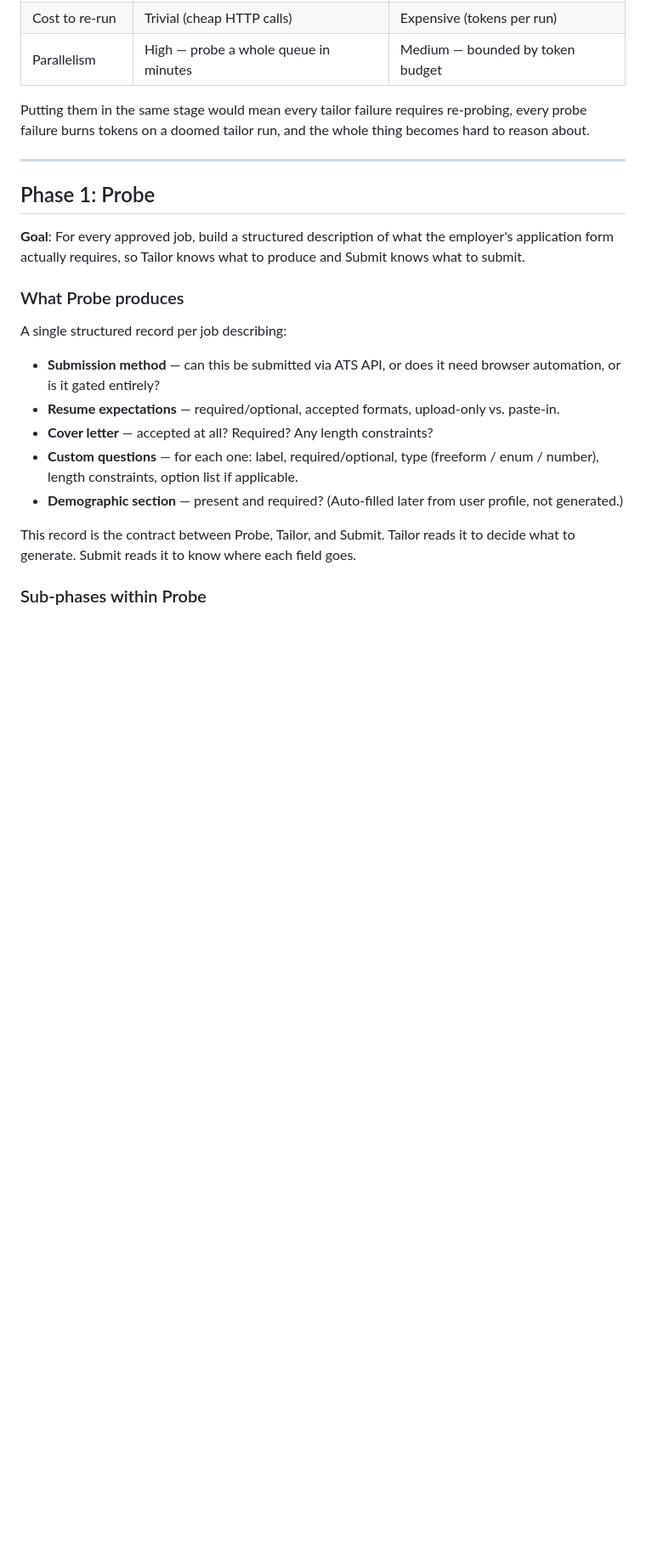
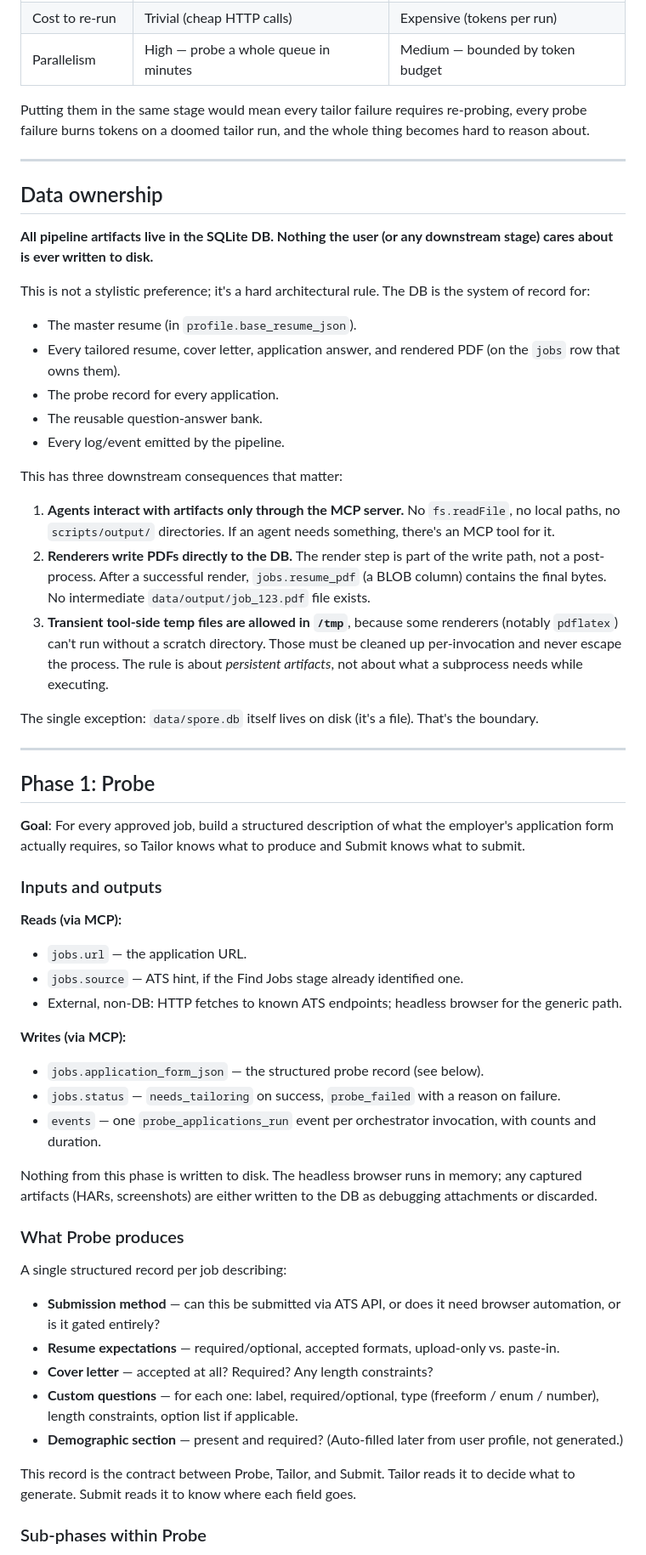
Before and after one commit to beauBalthazarBruneau/spore, a Markdown page: context/tailor-pipeline-plan.md, the part around one of its changes. Shown at 85% size. Rendered like a GitHub page; blank space fills up the shorter version.

```diff
--- a/context/tailor-pipeline-plan.md
+++ b/context/tailor-pipeline-plan.md
@@ -58,9 +58,45 @@ Putting them in the same stage would mean every tailor failure requires re-probi
 
 ---
 
+## Data ownership
+
+**All pipeline artifacts live in the SQLite DB. Nothing the user (or any downstream stage) cares about is ever written to disk.**
+
+This is not a stylistic preference; it's a hard architectural rule. The DB is the system of record for:
+
+- The master resume (in `profile.base_resume_json`).
+- Every tailored resume, cover letter, application answer, and rendered PDF (on the `jobs` row that owns them).
+- The probe record for every application.
+- The reusable question-answer bank.
+- Every log/event emitted by the pipeline.
+
+This has three downstream consequences that matter:
+
+1. **Agents interact with artifacts only through the MCP server.** No `fs.readFile`, no local paths, no `scripts/output/` directories. If an agent needs something, there's an MCP tool for it.
+2. **Renderers write PDFs directly to the DB.** The render step is part of the write path, not a post-process. After a successful render, `jobs.resume_pdf` (a BLOB column) contains the final bytes. No intermediate `data/output/job_123.pdf` file exists.
+3. **Transient tool-side temp files are allowed in `/tmp`**, because some renderers (notably `pdflatex`) can't run without a scratch directory. Those must be cleaned up per-invocation and never escape the process. The rule is about *persistent artifacts*, not about what a subprocess needs while executing.
+
+The single exception: `data/spore.db` itself lives on disk (it's a file). That's the boundary.
+
+---
+
 ## Phase 1: Probe
 
 **Goal**: For every approved job, build a structured description of what the employer's application form actually requires, so Tailor knows what to produce and Submit knows what to submit.
+
+### Inputs and outputs
+
+**Reads (via MCP):**
+- `jobs.url` — the application URL.
+- `jobs.source` — ATS hint, if the Find Jobs stage already identified one.
+- External, non-DB: HTTP fetches to known ATS endpoints; headless browser for the generic path.
+
+**Writes (via MCP):**
+- `jobs.application_form_json` — the structured probe record (see below).
+- `jobs.status` — `needs_tailoring` on success, `probe_failed` with a reason on failure.
+- `events` — one `probe_applications_run` event per orchestrator invocation, with counts and duration.
+
+Nothing from this phase is written to disk. The headless browser runs in memory; any captured artifacts (HARs, screenshots) are either written to the DB as debugging attachments or discarded.
 
 ### What Probe produces
 
```
Also changed, not shown: other parts of context/tailor-pipeline-plan.md (+32 -6 lines).
